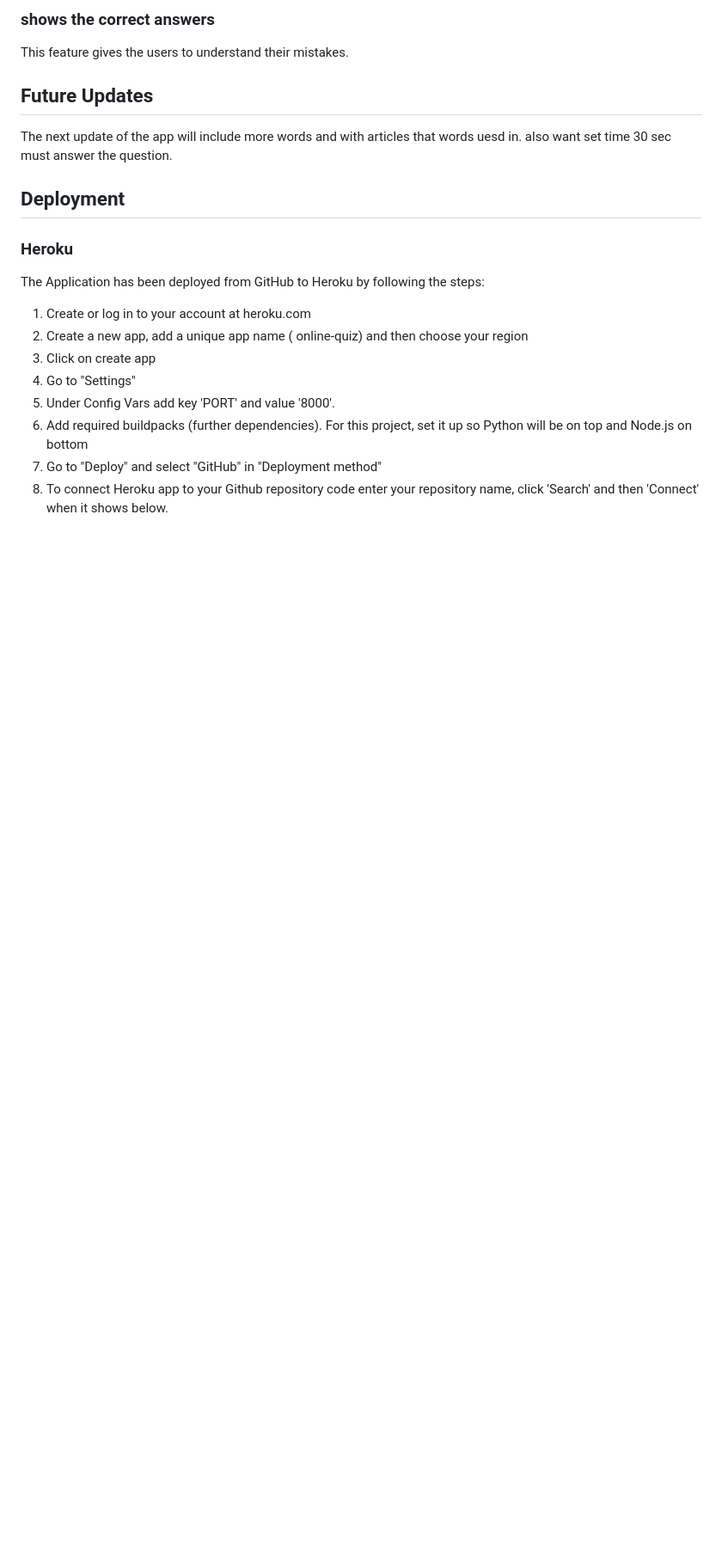
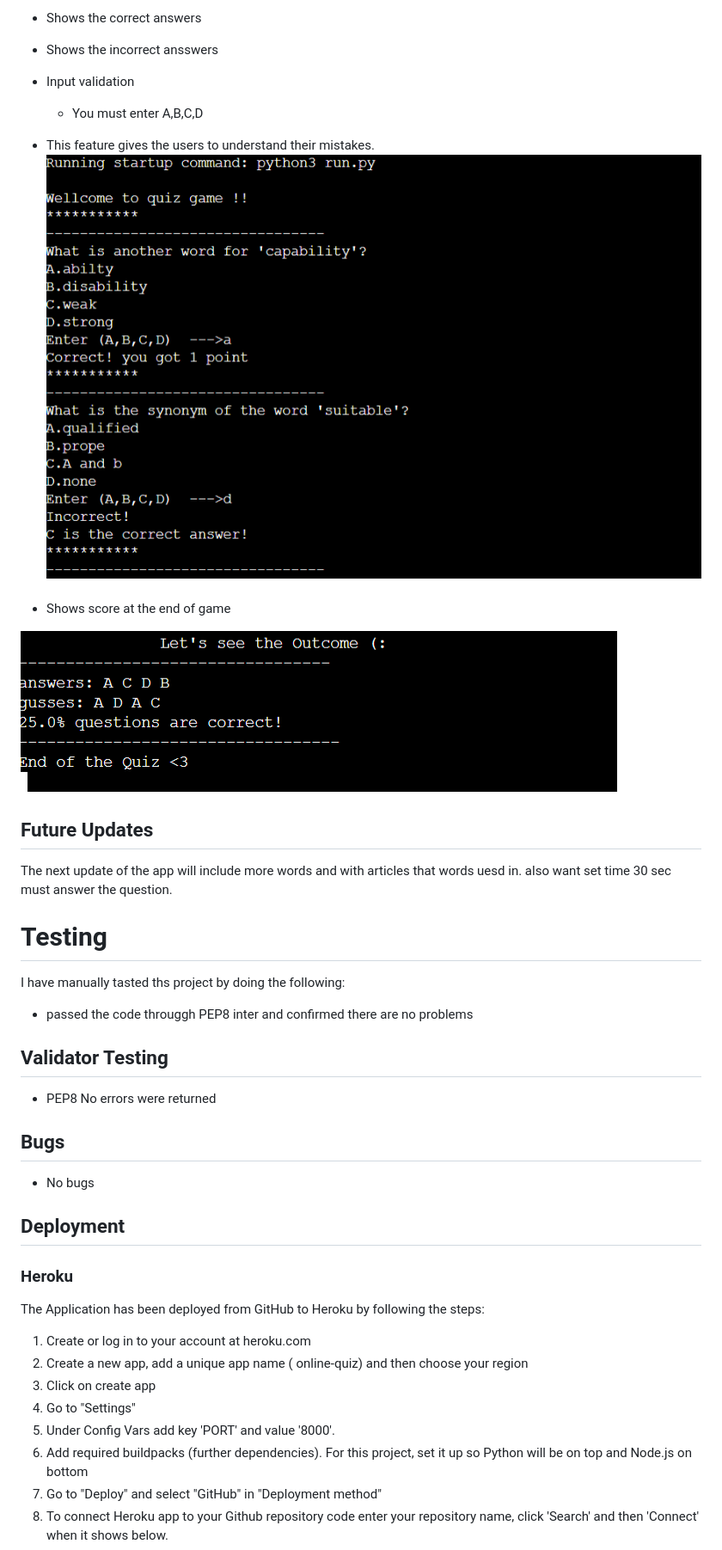
Before and after one commit to LimaZurmati/quiz_game, a Markdown page: README.md, the part around the change printed below. Shown: that part at 86% size. Rendered like a GitHub page; pictures changed too: assets/images/f2.PNG (added), assets/images/fe.PNG (added); blank space fills up the shorter version.

```diff
--- a/README.md
+++ b/README.md
@@ -34,11 +22,30 @@ The aim of this project is to:
 
 
-### shows the correct answers
-This feature gives the users to understand their mistakes.
+-  Shows the correct answers
+- Shows the incorrect ansswers
+- Input validation
+  - You  must enter A,B,C,D
+- This feature gives the users to understand their mistakes.
+![CI logo](/assets/images/fe.PNG)
+
+
+- Shows score at the end of game
+
+
+![CI logo](/assets/images/f2.PNG)
+
+
 
 ## Future Updates
 
 The next update of the app will include more words and with articles that words uesd in. also want set time 30 sec must answer the question.
+# Testing
+ I have manually tasted ths project by doing the following:
+ - passed the code througgh PEP8 inter and confirmed there are no problems
+ ## Validator Testing
+ - PEP8 No errors were returned
+ ## Bugs
+ - No bugs
 
 ## Deployment
 
```
Also changed, not shown: other parts of README.md (+7 -18 lines), assets/images/Gameres.PNG (added), assets/images/game.PNG (deleted), assets/images/outcome.PNG (deleted).
